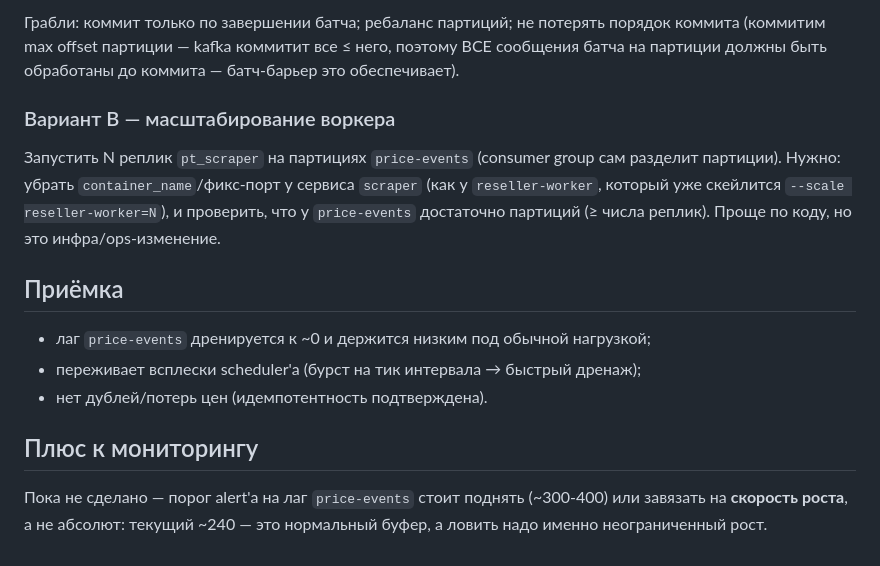
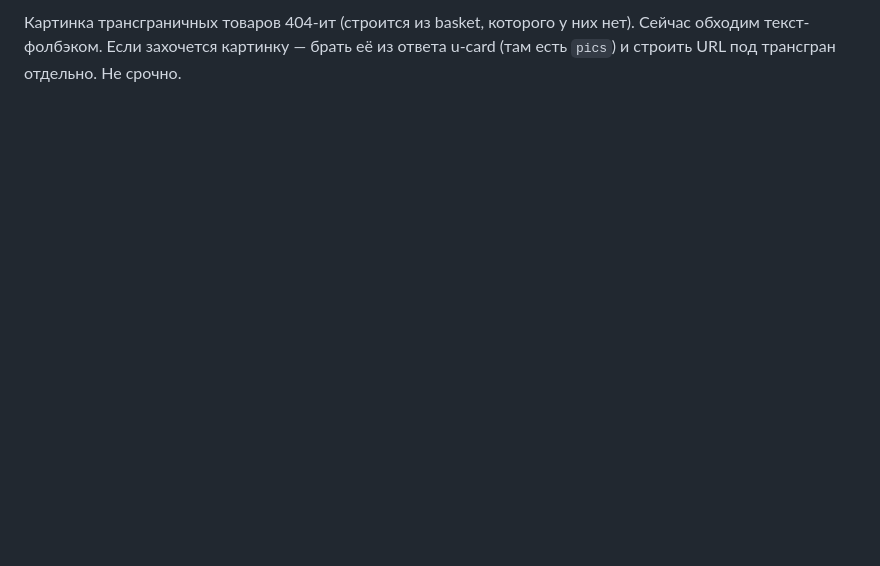
Before and after one commit to KosovAndrey/tryberry, a Markdown page: docs/features/scraper-throughput-concurrency.md, the part around one of its changes. GitHub-like rendering; blank space fills up the shorter version.

```diff
--- a/docs/features/scraper-throughput-concurrency.md
+++ b/docs/features/scraper-throughput-concurrency.md
@@ -59,24 +55,4 @@ notifier), использовать в `cmd/scraper`. Учесть общий ra
 
-Грабли: коммит только по завершении батча; ребаланс партиций; не потерять порядок
-коммита (коммитим max offset партиции — kafka коммитит все ≤ него, поэтому ВСЕ
-сообщения батча на партиции должны быть обработаны до коммита — батч-барьер это
-обеспечивает).
-
-### Вариант B — масштабирование воркера
-Запустить N реплик `pt_scraper` на партициях `price-events` (consumer group сам
-разделит партиции). Нужно: убрать `container_name`/фикс-порт у сервиса `scraper`
-(как у `reseller-worker`, который уже скейлится `--scale reseller-worker=N`), и
-проверить, что у `price-events` достаточно партиций (≥ числа реплик). Проще по коду,
-но это инфра/ops-изменение.
-
-## Приёмка
-
-- лаг `price-events` дренируется к ~0 и держится низким под обычной нагрузкой;
-- переживает всплески scheduler'а (бурст на тик интервала → быстрый дренаж);
-- нет дублей/потерь цен (идемпотентность подтверждена).
-
-## Плюс к мониторингу
-
-Пока не сделано — порог alert'а на лаг `price-events` стоит поднять (~300-400) или
-завязать на **скорость роста**, а не абсолют: текущий ~240 — это нормальный буфер,
-а ловить надо именно неограниченный рост.
+Картинка трансграничных товаров 404-ит (строится из basket, которого у них нет).
+Сейчас обходим текст-фолбэком. Если захочется картинку — брать её из ответа u-card
+(там есть `pics`) и строить URL под трансгран отдельно. Не срочно.
```
Also changed, not shown: other parts of docs/features/scraper-throughput-concurrency.md (+41 -45 lines).
